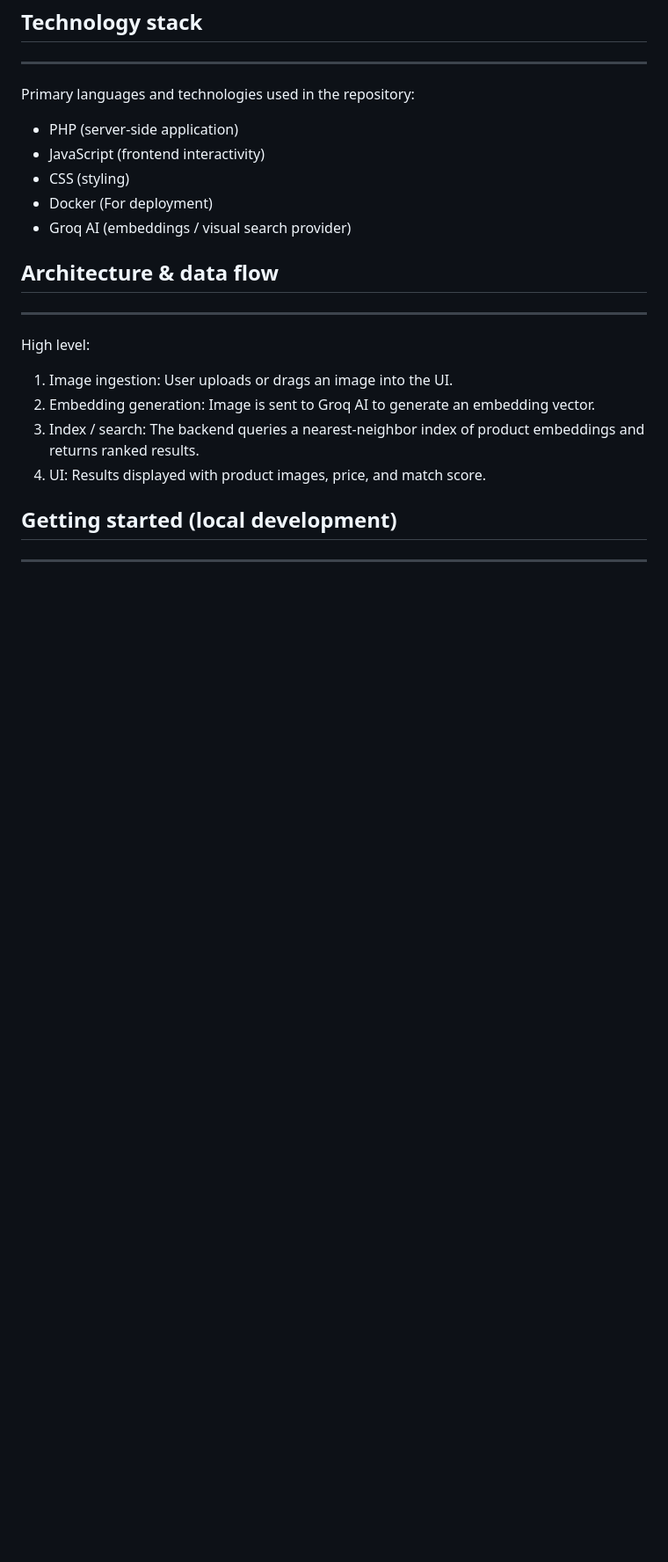
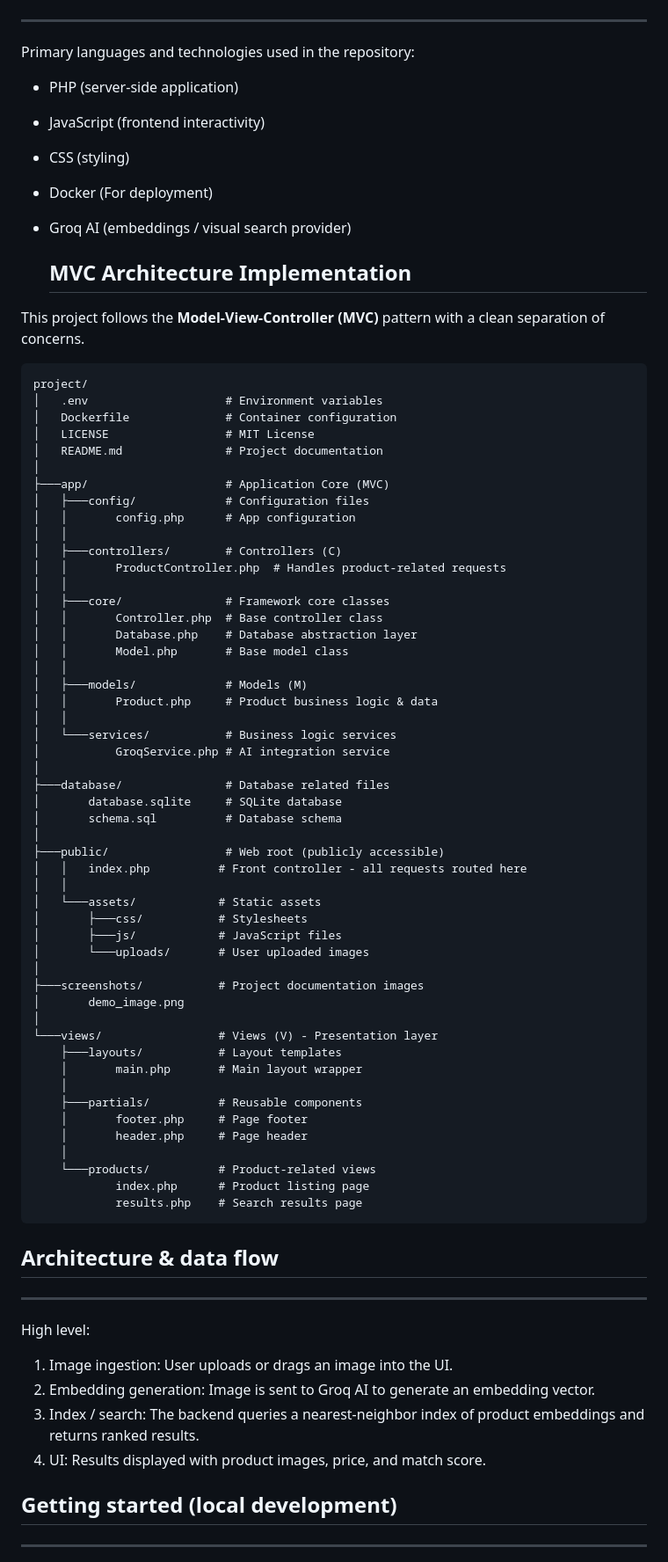
Before and after one commit to AkshayAbraham/image-search-ecommerce, a Markdown page: README.md, the part around one of its changes. Shown at 88% size. GitHub-like rendering; blank space fills up the shorter version.

Commit message:
docs: updated project documentation and license

````diff
--- a/README.md
+++ b/README.md
@@ -62,6 +67,62 @@ Primary languages and technologies used in the repository:
 - CSS (styling)
 - Docker (For deployment)
 - Groq AI (embeddings / visual search provider)
+
+  ## MVC Architecture Implementation
+
+This project follows the **Model-View-Controller (MVC)** pattern with a clean separation of concerns.
+```
+project/
+│   .env                    # Environment variables
+│   Dockerfile              # Container configuration
+│   LICENSE                 # MIT License
+│   README.md               # Project documentation
+│
+├───app/                    # Application Core (MVC)
+│   ├───config/             # Configuration files
+│   │       config.php      # App configuration
+│   │
+│   ├───controllers/        # Controllers (C)
+│   │       ProductController.php  # Handles product-related requests
+│   │
+│   ├───core/               # Framework core classes
+│   │       Controller.php  # Base controller class
+│   │       Database.php    # Database abstraction layer
+│   │       Model.php       # Base model class
+│   │
+│   ├───models/             # Models (M)
+│   │       Product.php     # Product business logic & data
+│   │
+│   └───services/           # Business logic services
+│           GroqService.php # AI integration service
+│
+├───database/               # Database related files
+│       database.sqlite     # SQLite database
+│       schema.sql          # Database schema
+│
+├───public/                 # Web root (publicly accessible)
+│   │   index.php          # Front controller - all requests routed here
+│   │
+│   └───assets/            # Static assets
+│       ├───css/           # Stylesheets
+│       ├───js/            # JavaScript files
+│       └───uploads/       # User uploaded images
+│
+├───screenshots/           # Project documentation images
+│       demo_image.png
+│
+└───views/                 # Views (V) - Presentation layer
+    ├───layouts/           # Layout templates
+    │       main.php       # Main layout wrapper
+    │
+    ├───partials/          # Reusable components
+    │       footer.php     # Page footer
+    │       header.php     # Page header
+    │
+    └───products/          # Product-related views
+            index.php      # Product listing page
+            results.php    # Search results page
+```
 
 ## Architecture & data flow
 ------------------------
````
Also changed, not shown: other parts of README.md (+11 -2 lines).
